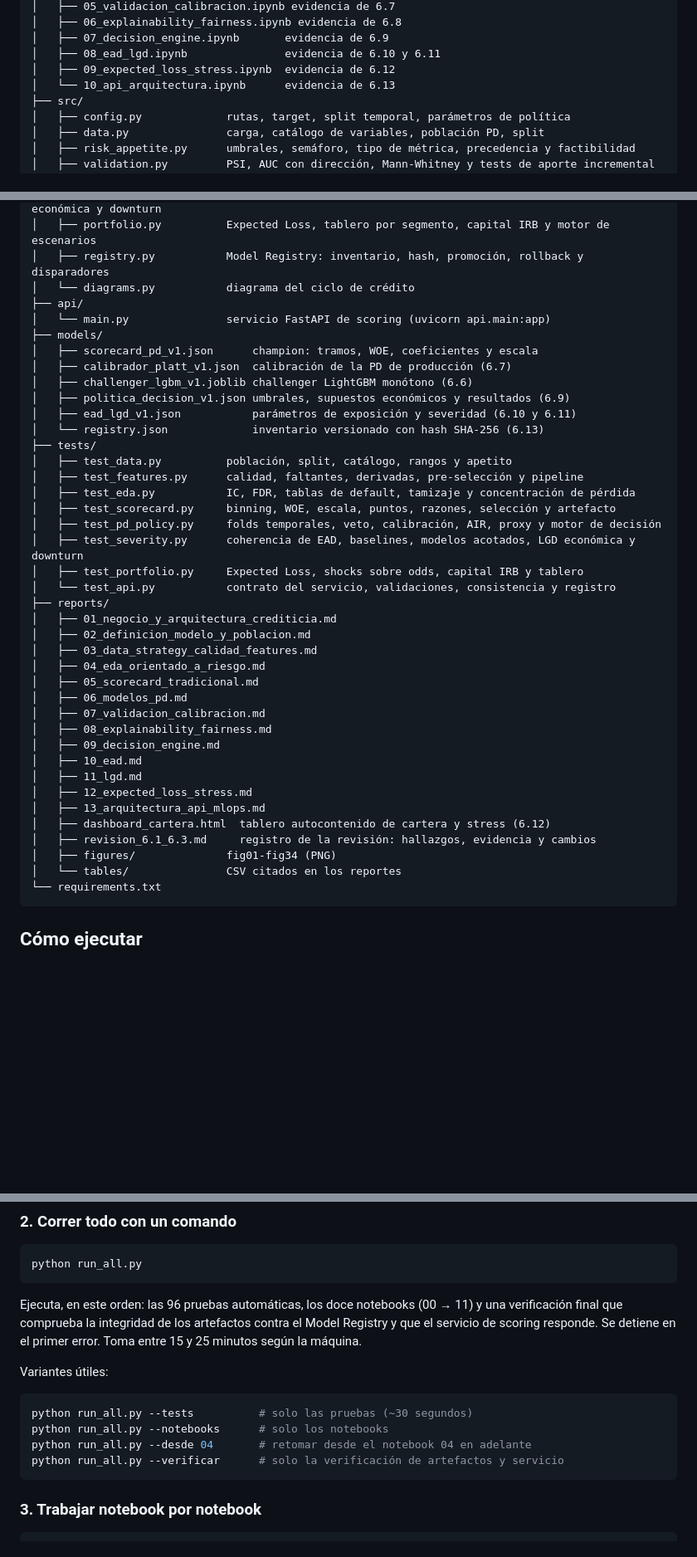
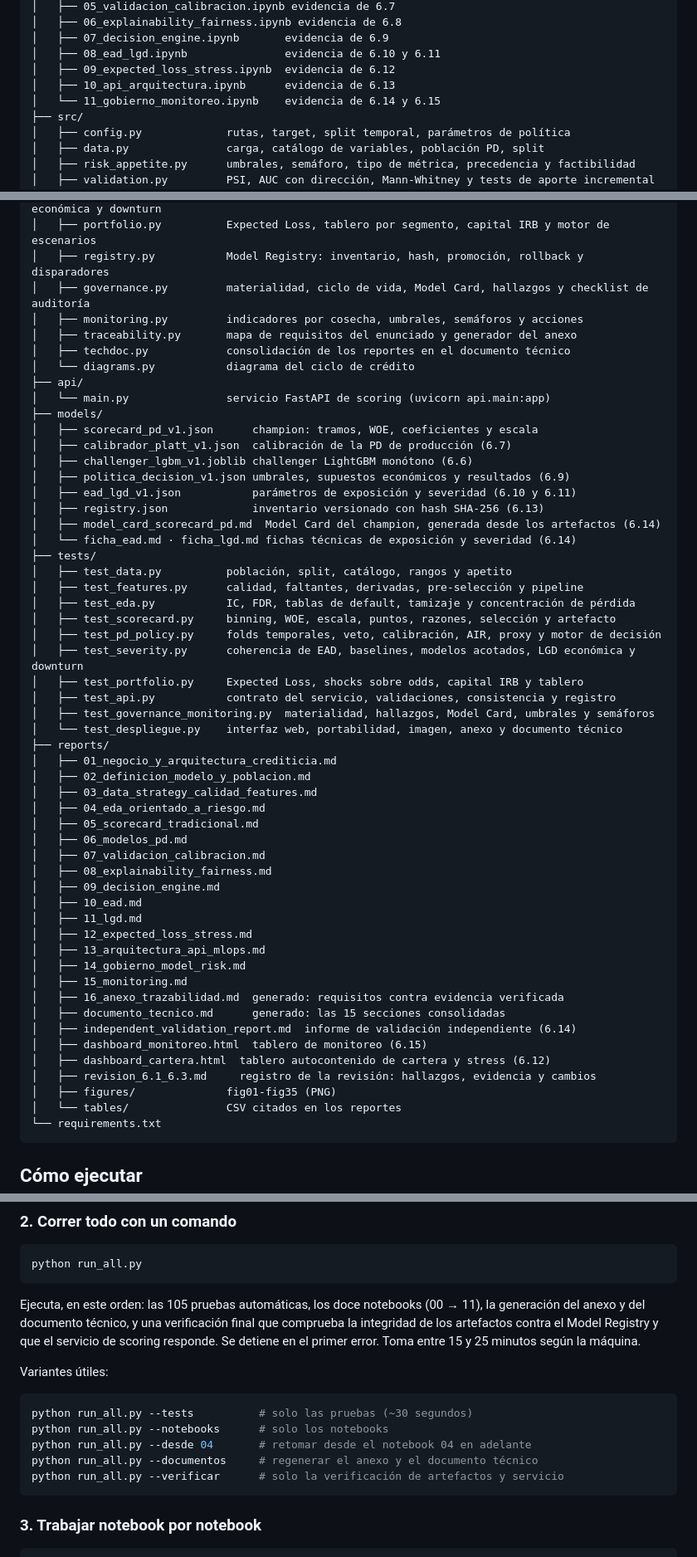
Before and after one commit to EsthiwerCruz/Proyecto_Final_Credit_Scoring_Grupo_7, a Markdown page: README.md, 3 parts joined by grey strips. Shown at 83% size. Rendered like a GitHub page; blank space fills up the shorter version.

Commit message:
README completo: 6.14, 6.15, anexo y documento tecnico

````diff
--- a/README.md
+++ b/README.md
@@ -59,7 +70,8 @@ credit-risk-capstone/
 │   ├── 07_decision_engine.ipynb       evidencia de 6.9
 │   ├── 08_ead_lgd.ipynb               evidencia de 6.10 y 6.11
 │   ├── 09_expected_loss_stress.ipynb  evidencia de 6.12
-│   └── 10_api_arquitectura.ipynb      evidencia de 6.13
+│   ├── 10_api_arquitectura.ipynb      evidencia de 6.13
+│   └── 11_gobierno_monitoreo.ipynb    evidencia de 6.14 y 6.15
 ├── src/
 │   ├── config.py             rutas, target, split temporal, parámetros de política
 │   ├── data.py               carga, catálogo de variables, población PD, split
@@ -78,6 +90,10 @@ credit-risk-capstone/
 │   ├── severity.py           EAD y LGD: baselines segmentados, logística fraccional, LGD económica y downturn
 │   ├── portfolio.py          Expected Loss, tablero por segmento, capital IRB y motor de escenarios
 │   ├── registry.py           Model Registry: inventario, hash, promoción, rollback y disparadores
+│   ├── governance.py         materialidad, ciclo de vida, Model Card, hallazgos y checklist de auditoría
+│   ├── monitoring.py         indicadores por cosecha, umbrales, semáforos y acciones
+│   ├── traceability.py       mapa de requisitos del enunciado y generador del anexo
+│   ├── techdoc.py            consolidación de los reportes en el documento técnico
 │   └── diagrams.py           diagrama del ciclo de crédito
 ├── api/
 │   └── main.py               servicio FastAPI de scoring (uvicorn api.main:app)
@@ -87,7 +103,9 @@ credit-risk-capstone/
 │   ├── challenger_lgbm_v1.joblib challenger LightGBM monótono (6.6)
 │   ├── politica_decision_v1.json umbrales, supuestos económicos y resultados (6.9)
 │   ├── ead_lgd_v1.json           parámetros de exposición y severidad (6.10 y 6.11)
-│   └── registry.json             inventario versionado con hash SHA-256 (6.13)
+│   ├── registry.json             inventario versionado con hash SHA-256 (6.13)
+│   ├── model_card_scorecard_pd.md  Model Card del champion, generada desde los artefactos (6.14)
+│   └── ficha_ead.md · ficha_lgd.md fichas técnicas de exposición y severidad (6.14)
 ├── tests/
 │   ├── test_data.py          población, split, catálogo, rangos y apetito
 │   ├── test_features.py      calidad, faltantes, derivadas, pre-selección y pipeline
@@ -96,7 +114,9 @@ credit-risk-capstone/
 │   ├── test_pd_policy.py     folds temporales, veto, calibración, AIR, proxy y motor de decisión
 │   ├── test_severity.py      coherencia de EAD, baselines, modelos acotados, LGD económica y downturn
 │   ├── test_portfolio.py     Expected Loss, shocks sobre odds, capital IRB y tablero
-│   └── test_api.py           contrato del servicio, validaciones, consistencia y registro
+│   ├── test_api.py           contrato del servicio, validaciones, consistencia y registro
+│   ├── test_governance_monitoring.py  materialidad, hallazgos, Model Card, umbrales y semáforos
+│   └── test_despliegue.py    interfaz web, portabilidad, imagen, anexo y documento técnico
 ├── reports/
 │   ├── 01_negocio_y_arquitectura_crediticia.md
 │   ├── 02_definicion_modelo_y_poblacion.md
@@ -111,9 +131,15 @@ credit-risk-capstone/
 │   ├── 11_lgd.md
 │   ├── 12_expected_loss_stress.md
 │   ├── 13_arquitectura_api_mlops.md
+│   ├── 14_gobierno_model_risk.md
+│   ├── 15_monitoring.md
+│   ├── 16_anexo_trazabilidad.md  generado: requisitos contra evidencia verificada
+│   ├── documento_tecnico.md      generado: las 15 secciones consolidadas
+│   ├── independent_validation_report.md  informe de validación independiente (6.14)
+│   ├── dashboard_monitoreo.html  tablero de monitoreo (6.15)
 │   ├── dashboard_cartera.html  tablero autocontenido de cartera y stress (6.12)
 │   ├── revision_6.1_6.3.md     registro de la revisión: hallazgos, evidencia y cambios
-│   ├── figures/              fig01-fig34 (PNG)
+│   ├── figures/              fig01-fig35 (PNG)
 │   └── tables/               CSV citados en los reportes
 └── requirements.txt
 ```
@@ -137,7 +163,7 @@ pip install -r requirements.txt
 python run_all.py
 ```
 
-Ejecuta, en este orden: las 96 pruebas automáticas, los doce notebooks (00 → 11) y una verificación final
+Ejecuta, en este orden: las 105 pruebas automáticas, los doce notebooks (00 → 11), la generación del anexo y del documento técnico, y una verificación final
 que comprueba la integridad de los artefactos contra el Model Registry y que el servicio de scoring responde.
 Se detiene en el primer error. Toma entre 15 y 25 minutos según la máquina.
 
@@ -147,6 +173,7 @@ Variantes útiles:
 python run_all.py --tests          # solo las pruebas (~30 segundos)
 python run_all.py --notebooks      # solo los notebooks
 python run_all.py --desde 04       # retomar desde el notebook 04 en adelante
+python run_all.py --documentos     # regenerar el anexo y el documento técnico
 python run_all.py --verificar      # solo la verificación de artefactos y servicio
 ```
 
````
Also changed, not shown: other parts of README.md (+13 -2 lines).
